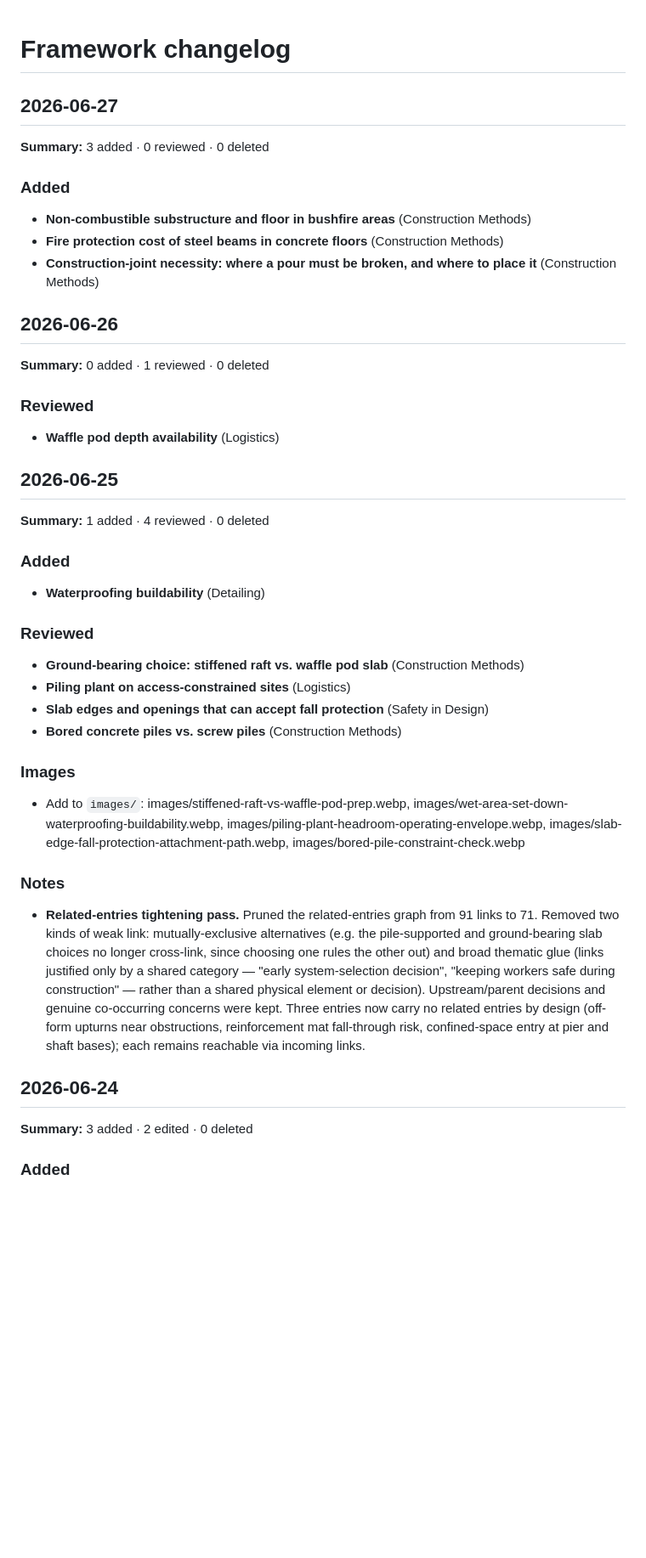
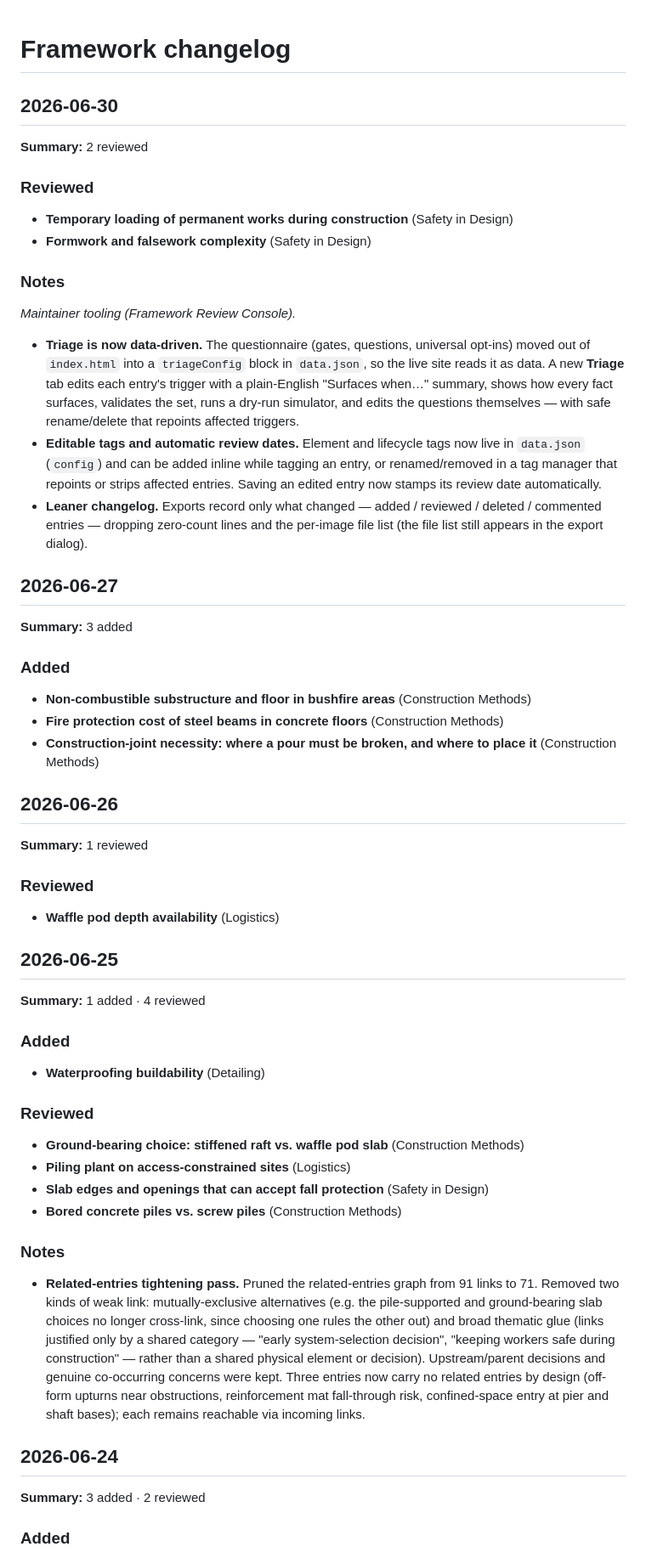
Before and after one commit to David-Reset/Concrete-Structures-Constructability-Framework, a Markdown page: docs/CHANGELOG.md, the part around one of its changes. Shown at 85% size. Drawn GitHub-style; blank space fills up the shorter version.

```diff
--- a/docs/CHANGELOG.md
+++ b/docs/CHANGELOG.md
@@ -1,8 +1,22 @@
 # Framework changelog
+
+## 2026-06-30
+
+**Summary:** 2 reviewed
+
+### Reviewed
+- **Temporary loading of permanent works during construction** (Safety in Design)
+- **Formwork and falsework complexity** (Safety in Design)
+
+### Notes
+_Maintainer tooling (Framework Review Console)._
+- **Triage is now data-driven.** The questionnaire (gates, questions, universal opt-ins) moved out of `index.html` into a `triageConfig` block in `data.json`, so the live site reads it as data. A new **Triage** tab edits each entry's trigger with a plain-English "Surfaces when…" summary, shows how every fact surfaces, validates the set, runs a dry-run simulator, and edits the questions themselves — with safe rename/delete that repoints affected triggers.
+- **Editable tags and automatic review dates.** Element and lifecycle tags now live in `data.json` (`config`) and can be added inline while tagging an entry, or renamed/removed in a tag manager that repoints or strips affected entries. Saving an edited entry now stamps its review date automatically.
+- **Leaner changelog.** Exports record only what changed — added / reviewed / deleted / commented entries — dropping zero-count lines and the per-image file list (the file list still appears in the export dialog).
 
 ## 2026-06-27
 
-**Summary:** 3 added · 0 reviewed · 0 deleted
+**Summary:** 3 added
 
 ### Added
 - **Non-combustible substructure and floor in bushfire areas** (Construction Methods)
@@ -11,14 +25,14 @@
 
 ## 2026-06-26
 
-**Summary:** 0 added · 1 reviewed · 0 deleted
+**Summary:** 1 reviewed
 
 ### Reviewed
 - **Waffle pod depth availability** (Logistics)
 
 ## 2026-06-25
 
-**Summary:** 1 added · 4 reviewed · 0 deleted
+**Summary:** 1 added · 4 reviewed
 
 ### Added
 - **Waterproofing buildability** (Detailing)
@@ -29,15 +43,12 @@
 - **Slab edges and openings that can accept fall protection** (Safety in Design)
 - **Bored concrete piles vs. screw piles** (Construction Methods)
 
-### Images
-- Add to `images/`: images/stiffened-raft-vs-waffle-pod-prep.webp, images/wet-area-set-down-waterproofing-buildability.webp, images/piling-plant-headroom-operating-envelope.webp, images/slab-edge-fall-protection-attachment-path.webp, images/bored-pile-constraint-check.webp
-
 ### Notes
 - **Related-entries tightening pass.** Pruned the related-entries graph from 91 links to 71. Removed two kinds of weak link: mutually-exclusive alternatives (e.g. the pile-supported and ground-bearing slab choices no longer cross-link, since choosing one rules the other out) and broad thematic glue (links justified only by a shared category — "early system-selection decision", "keeping workers safe during construction" — rather than a shared physical element or decision). Upstream/parent decisions and genuine co-occurring concerns were kept. Three entries now carry no related entries by design (off-form upturns near obstructions, reinforcement mat fall-through risk, confined-space entry at pier and shaft bases); each remains reachable via incoming links.
 
 ## 2026-06-24
 
-**Summary:** 3 added · 2 edited · 0 deleted
+**Summary:** 3 added · 2 reviewed
 
 ### Added
 - **Pile-supported choice: flat plate vs beam-and-slab** (Construction Methods)
```
Also changed, not shown: other parts of docs/CHANGELOG.md (+35 -35 lines).
